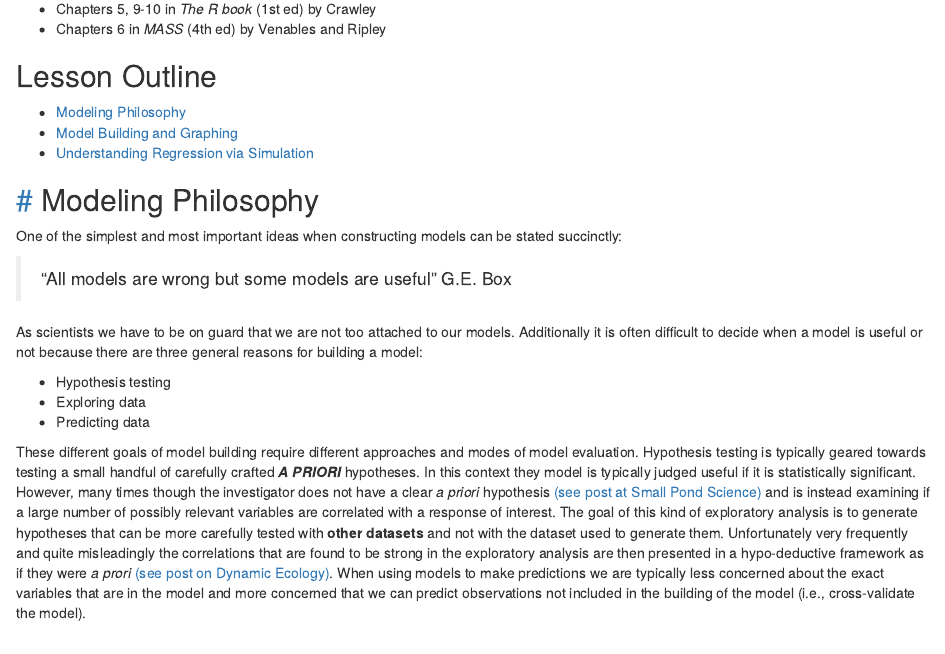
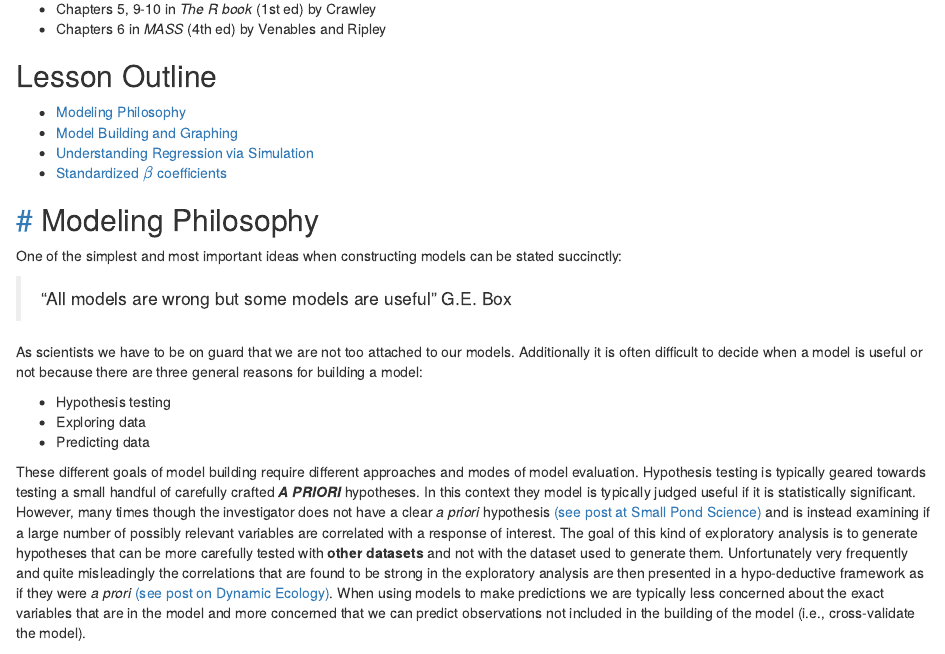
Before and after one commit to dmcglinn/quant_methods, an R Markdown document (lessons/univariate_models.Rmd): the page in a window 1100 px wide, from 280 px down. The pictures show the output file lessons/univariate_models.html that the author committed with the source, opened offline.

Commit message:
Add TOC entry for standardized betas

```diff
--- a/lessons/univariate_models.Rmd
+++ b/lessons/univariate_models.Rmd
@@ -39,6 +39,8 @@ links:
 * <a href="#phil">Modeling Philosophy</a>
 * <a href="#mod">Model Building and Graphing</a>
 * <a href="#sim">Understanding Regression via Simulation</a>
+* <a href="#stan">Standardized \(\beta\) coefficients</a>
+
 
 ## <a href="#phil" name="phil">#</a> Modeling Philosophy
 One of the simplest and most important ideas when constructing models can be
```
Also changed, not shown: lessons/univariate_models.html.
